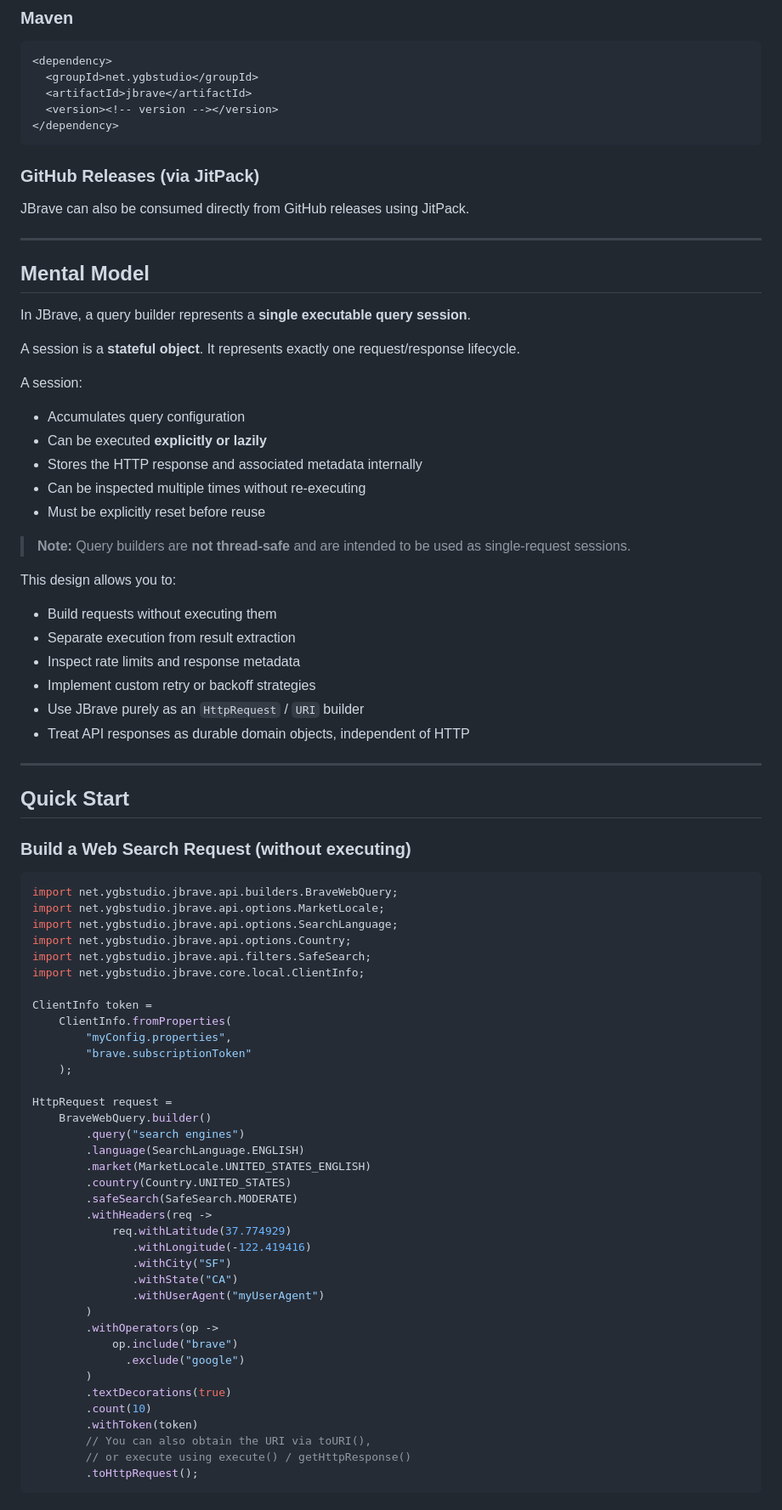
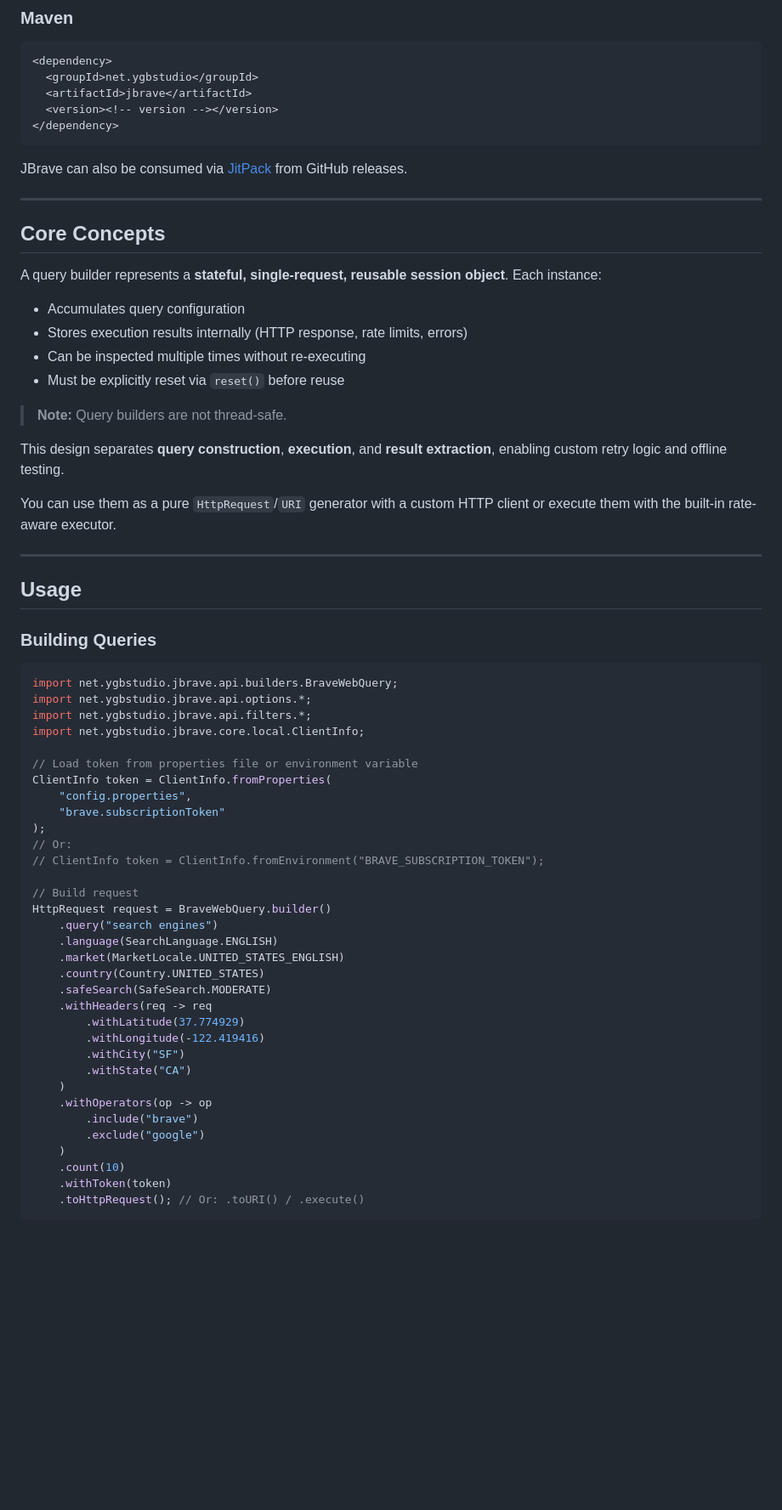
Before and after one commit to Urbine/JBrave, a Markdown page: README.md, the part around one of its changes. Shown at 85% size. GitHub-like rendering; blank space fills up the shorter version.

Commit message:
docs: Refactor and condense README content for clarity and easier onboarding
Signed-off-by: Yoham Gabriel B. @Urbine <yohamg@programmer.net>

````diff
--- a/README.md
+++ b/README.md
@@ -56,80 +42,64 @@ implementation("net.ygbstudio:jbrave:<version>")
 </dependency>
 ```
 
-### GitHub Releases (via JitPack)
-
-JBrave can also be consumed directly from GitHub releases using JitPack.
+JBrave can also be consumed via [JitPack](https://jitpack.io) from GitHub releases.
 
 ---
 
-## Mental Model
+## Core Concepts
 
-In JBrave, a query builder represents a **single executable query session**.
-
-A session is a **stateful object**. It represents exactly one request/response lifecycle.
-
-A session:
+A query builder represents a **stateful, single-request, reusable session object**. Each instance:
 
 * Accumulates query configuration
-* Can be executed **explicitly or lazily**
-* Stores the HTTP response and associated metadata internally
+* Stores execution results internally (HTTP response, rate limits, errors)
 * Can be inspected multiple times without re-executing
-* Must be explicitly reset before reuse
+* Must be explicitly reset via `reset()` before reuse
 
-> **Note:** Query builders are **not thread-safe** and are intended to be used as single-request sessions.
+> **Note:** Query builders are not thread-safe.
 
-This design allows you to:
+This design separates **query construction**, **execution**, and **result extraction**, enabling custom retry logic and offline testing.
 
-* Build requests without executing them
-* Separate execution from result extraction
-* Inspect rate limits and response metadata
-* Implement custom retry or backoff strategies
-* Use JBrave purely as an `HttpRequest` / `URI` builder
-* Treat API responses as durable domain objects, independent of HTTP
+You can use them as a pure `HttpRequest`/`URI` generator with a custom HTTP client or execute them with the built-in rate-aware executor.
 
 ---
 
-## Quick Start
+## Usage
 
-### Build a Web Search Request (without executing)
+### Building Queries
 
 ```java
 import net.ygbstudio.jbrave.api.builders.BraveWebQuery;
-import net.ygbstudio.jbrave.api.options.MarketLocale;
-import net.ygbstudio.jbrave.api.options.SearchLanguage;
-import net.ygbstudio.jbrave.api.options.Country;
-import net.ygbstudio.jbrave.api.filters.SafeSearch;
+import net.ygbstudio.jbrave.api.options.*;
+import net.ygbstudio.jbrave.api.filters.*;
 import net.ygbstudio.jbrave.core.local.ClientInfo;
 
-ClientInfo token =
-    ClientInfo.fromProperties(
-        "myConfig.properties",
-        "brave.subscriptionToken"
-    );
+// Load token from properties file or environment variable
+ClientInfo token = ClientInfo.fromProperties(
+    "config.properties",
+    "brave.subscriptionToken"
+);
+// Or:
+// ClientInfo token = ClientInfo.fromEnvironment("BRAVE_SUBSCRIPTION_TOKEN");
 
-HttpRequest request =
-    BraveWebQuery.builder()
-        .query("search engines")
-        .language(SearchLanguage.ENGLISH)
-        .market(MarketLocale.UNITED_STATES_ENGLISH)
-        .country(Country.UNITED_STATES)
-        .safeSearch(SafeSearch.MODERATE)
-        .withHeaders(req ->
-            req.withLatitude(37.774929)
-               .withLongitude(-122.419416)
-               .withCity("SF")
-               .withState("CA")
-               .withUserAgent("myUserAgent")
-        )
-        .withOperators(op ->
-            op.include("brave")
-              .exclude("google")
-        )
-        .textDecorations(true)
-        .count(10)
-        .withToken(token)
-        // You can also obtain the URI via toURI(),
-        // or execute using execute() / getHttpResponse()
-        .toHttpRequest();
+// Build request
+HttpRequest request = BraveWebQuery.builder()
+    .query("search engines")
+    .language(SearchLanguage.ENGLISH)
+    .market(MarketLocale.UNITED_STATES_ENGLISH)
+    .country(Country.UNITED_STATES)
+    .safeSearch(SafeSearch.MODERATE)
+    .withHeaders(req -> req
+        .withLatitude(37.774929)
+        .withLongitude(-122.419416)
+        .withCity("SF")
+        .withState("CA")
+    )
+    .withOperators(op -> op
+        .include("brave")
+        .exclude("google")
+    )
+    .count(10)
+    .withToken(token)
+    .toHttpRequest(); // Or: .toURI() / .execute()
 ```
 
````
Also changed, not shown: other parts of README.md (+83 -163 lines).
